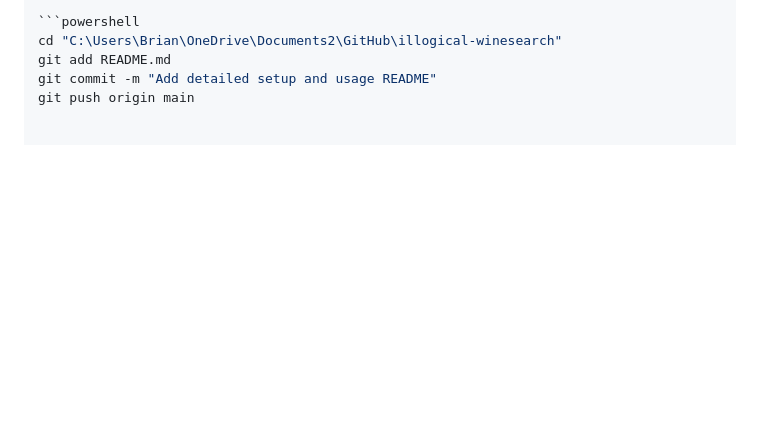
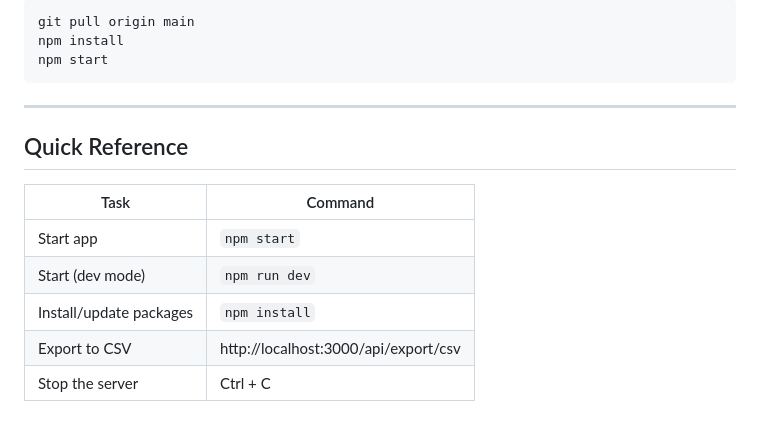
Before and after one commit to illogicalproject/illogical-winesearch, a Markdown page: README.md, the part around one of its changes. Drawn GitHub-style; blank space fills up the shorter version.

````diff
--- a/README.md
+++ b/README.md
@@ -157,6 +167,16 @@ Once saved, commit and push it:
 
-```powershell
-cd "C:\Users\Brian\OneDrive\Documents2\GitHub\illogical-winesearch"
-git add README.md
-git commit -m "Add detailed setup and usage README"
-git push origin main
+    git pull origin main
+    npm install
+    npm start
+
+---
+
+## Quick Reference
+
+| Task | Command |
+|------|---------|
+| Start app | `npm start` |
+| Start (dev mode) | `npm run dev` |
+| Install/update packages | `npm install` |
+| Export to CSV | http://localhost:3000/api/export/csv |
+| Stop the server | Ctrl + C |
````
Also changed, not shown: other parts of README.md (+100 -90 lines).
